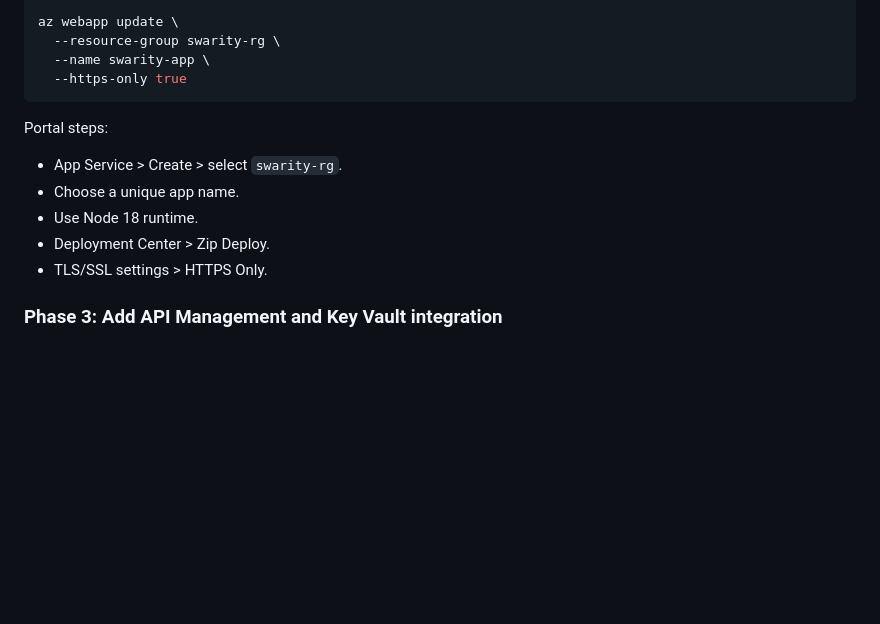
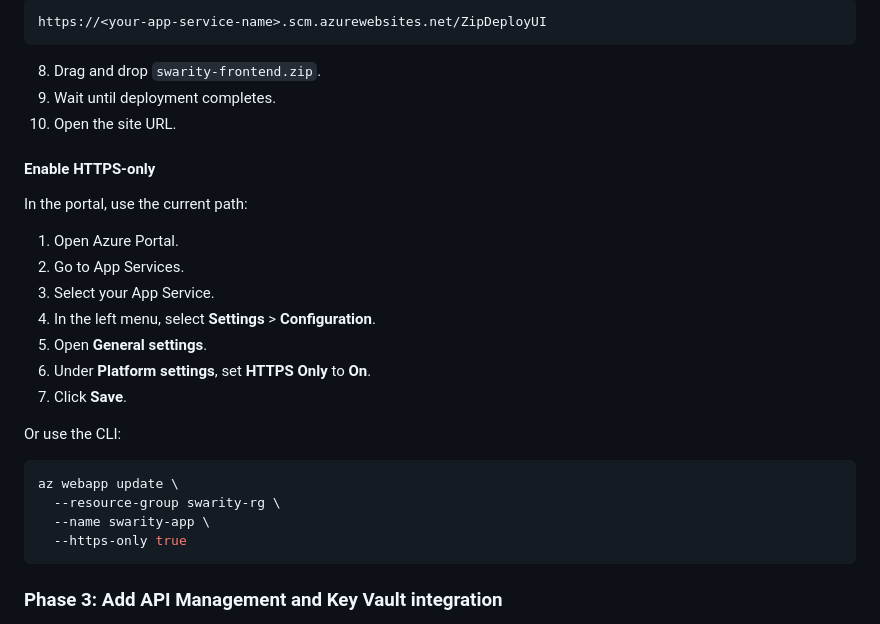
Before and after one commit to yogibhandarigm-max/Music-Hub-Project---Azure-App-Services, a Markdown page: AZURE_DEPLOYMENT.md, the part around one of its changes. Rendered like a GitHub page; blank space fills up the shorter version.

````diff
--- a/AZURE_DEPLOYMENT.md
+++ b/AZURE_DEPLOYMENT.md
@@ -273,15 +327,30 @@ az webapp deployment source config-zip \
+```text
+https://<your-app-service-name>.scm.azurewebsites.net/ZipDeployUI
+```
+
+8. Drag and drop `swarity-frontend.zip`.
+9. Wait until deployment completes.
+10. Open the site URL.
+
+#### Enable HTTPS-only
+In the portal, use the current path:
+
+1. Open Azure Portal.
+2. Go to App Services.
+3. Select your App Service.
+4. In the left menu, select **Settings** > **Configuration**.
+5. Open **General settings**.
+6. Under **Platform settings**, set **HTTPS Only** to **On**.
+7. Click **Save**.
+
+Or use the CLI:
+
+```bash
 az webapp update \
   --resource-group swarity-rg \
   --name swarity-app \
   --https-only true
 ```
-
-Portal steps:
-- App Service > Create > select `swarity-rg`.
-- Choose a unique app name.
-- Use Node 18 runtime.
-- Deployment Center > Zip Deploy.
-- TLS/SSL settings > HTTPS Only.
 
 ### Phase 3: Add API Management and Key Vault integration
 1. Create an Azure Key Vault and add secrets:
````
Also changed, not shown: other parts of AZURE_DEPLOYMENT.md (+59 -5 lines).
